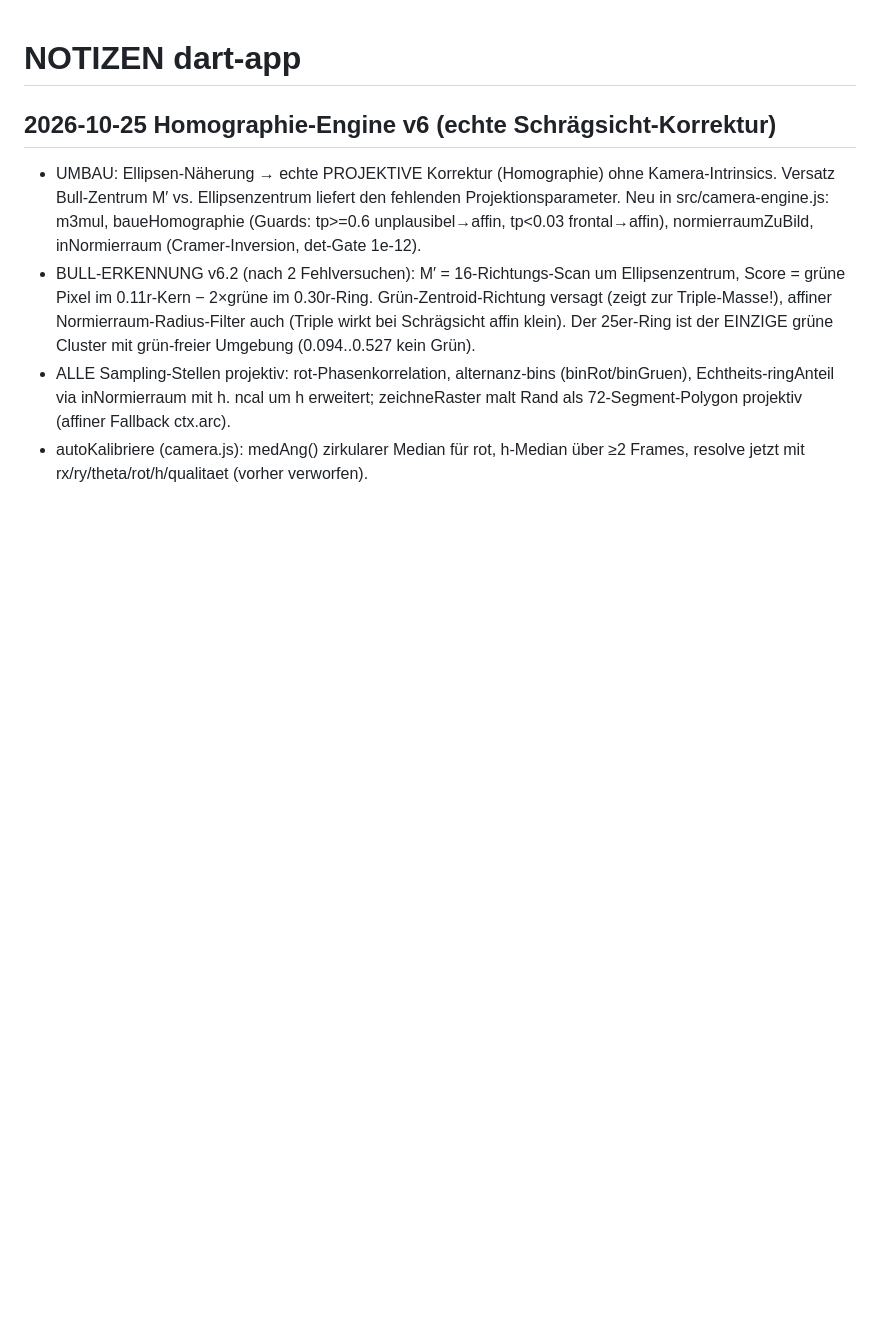
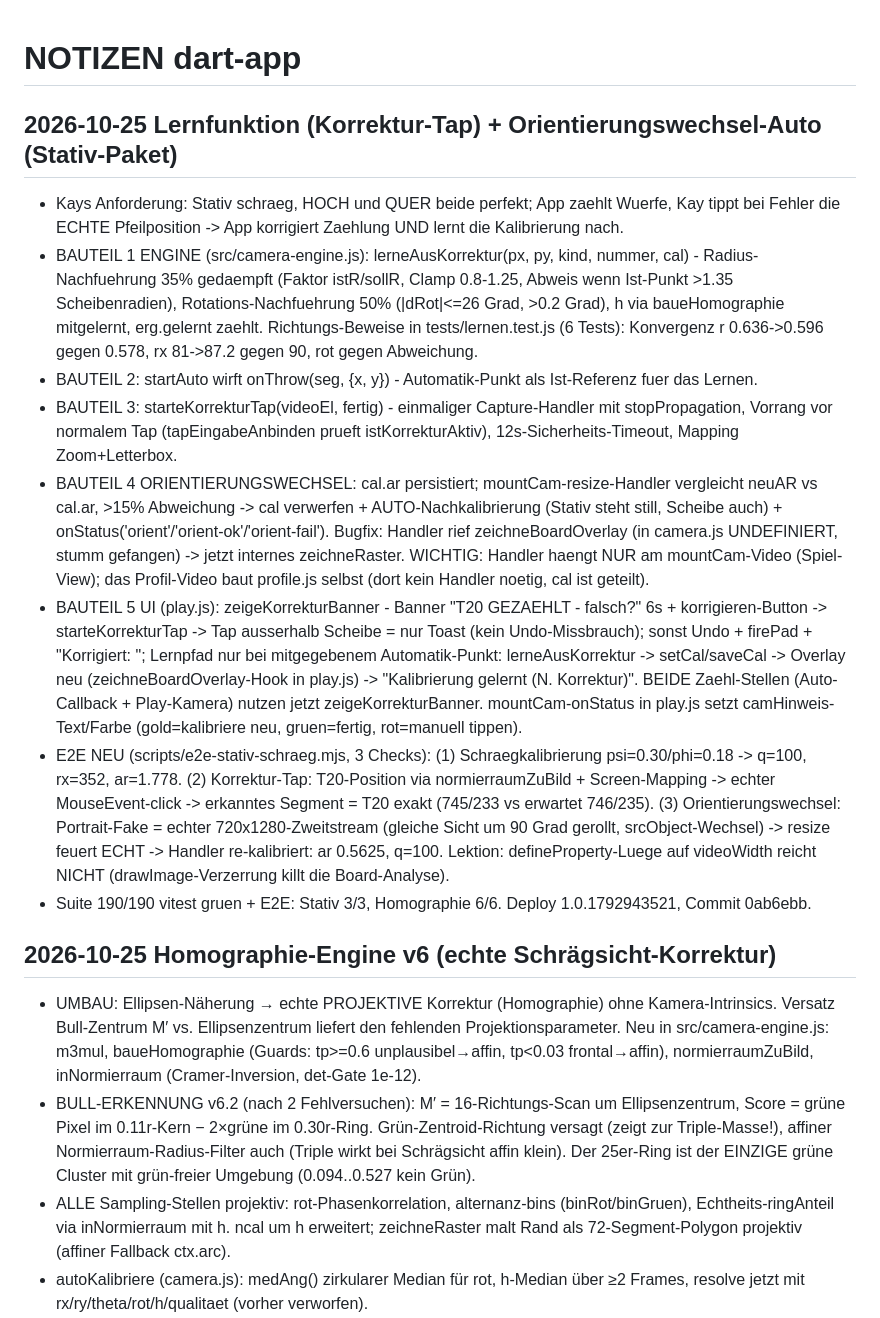
Before and after one commit to Raiserhead81/dart-app, a Markdown page: NOTIZEN.md, the part around the change. Drawn GitHub-style; blank space fills up the shorter version.

Commit message:
NOTIZEN: Lernfunktion + Orientierungswechsel + Stativ-E2E dokumentiert

```diff
--- a/NOTIZEN.md
+++ b/NOTIZEN.md
@@ -1,4 +1,14 @@
 # NOTIZEN dart-app
+
+## 2026-10-25 Lernfunktion (Korrektur-Tap) + Orientierungswechsel-Auto (Stativ-Paket)
+- Kays Anforderung: Stativ schraeg, HOCH und QUER beide perfekt; App zaehlt Wuerfe, Kay tippt bei Fehler die ECHTE Pfeilposition -> App korrigiert Zaehlung UND lernt die Kalibrierung nach.
+- BAUTEIL 1 ENGINE (src/camera-engine.js): lerneAusKorrektur(px, py, kind, nummer, cal) - Radius-Nachfuehrung 35% gedaempft (Faktor istR/sollR, Clamp 0.8-1.25, Abweis wenn Ist-Punkt >1.35 Scheibenradien), Rotations-Nachfuehrung 50% (|dRot|<=26 Grad, >0.2 Grad), h via baueHomographie mitgelernt, erg.gelernt zaehlt. Richtungs-Beweise in tests/lernen.test.js (6 Tests): Konvergenz r 0.636->0.596 gegen 0.578, rx 81->87.2 gegen 90, rot gegen Abweichung.
+- BAUTEIL 2: startAuto wirft onThrow(seg, {x, y}) - Automatik-Punkt als Ist-Referenz fuer das Lernen.
+- BAUTEIL 3: starteKorrekturTap(videoEl, fertig) - einmaliger Capture-Handler mit stopPropagation, Vorrang vor normalem Tap (tapEingabeAnbinden prueft istKorrekturAktiv), 12s-Sicherheits-Timeout, Mapping Zoom+Letterbox.
+- BAUTEIL 4 ORIENTIERUNGSWECHSEL: cal.ar persistiert; mountCam-resize-Handler vergleicht neuAR vs cal.ar, >15% Abweichung -> cal verwerfen + AUTO-Nachkalibrierung (Stativ steht still, Scheibe auch) + onStatus('orient'/'orient-ok'/'orient-fail'). Bugfix: Handler rief zeichneBoardOverlay (in camera.js UNDEFINIERT, stumm gefangen) -> jetzt internes zeichneRaster. WICHTIG: Handler haengt NUR am mountCam-Video (Spiel-View); das Profil-Video baut profile.js selbst (dort kein Handler noetig, cal ist geteilt).
+- BAUTEIL 5 UI (play.js): zeigeKorrekturBanner - Banner "T20 GEZAEHLT - falsch?" 6s + korrigieren-Button -> starteKorrekturTap -> Tap ausserhalb Scheibe = nur Toast (kein Undo-Missbrauch); sonst Undo + firePad + "Korrigiert: <label>"; Lernpfad nur bei mitgegebenem Automatik-Punkt: lerneAusKorrektur -> setCal/saveCal -> Overlay neu (zeichneBoardOverlay-Hook in play.js) -> "Kalibrierung gelernt (N. Korrektur)". BEIDE Zaehl-Stellen (Auto-Callback + Play-Kamera) nutzen jetzt zeigeKorrekturBanner. mountCam-onStatus in play.js setzt camHinweis-Text/Farbe (gold=kalibriere neu, gruen=fertig, rot=manuell tippen).
+- E2E NEU (scripts/e2e-stativ-schraeg.mjs, 3 Checks): (1) Schraegkalibrierung psi=0.30/phi=0.18 -> q=100, rx=352, ar=1.778. (2) Korrektur-Tap: T20-Position via normierraumZuBild + Screen-Mapping -> echter MouseEvent-click -> erkanntes Segment = T20 exakt (745/233 vs erwartet 746/235). (3) Orientierungswechsel: Portrait-Fake = echter 720x1280-Zweitstream (gleiche Sicht um 90 Grad gerollt, srcObject-Wechsel) -> resize feuert ECHT -> Handler re-kalibriert: ar 0.5625, q=100. Lektion: defineProperty-Luege auf videoWidth reicht NICHT (drawImage-Verzerrung killt die Board-Analyse).
+- Suite 190/190 vitest gruen + E2E: Stativ 3/3, Homographie 6/6. Deploy 1.0.1792943521, Commit 0ab6ebb.
 
 ## 2026-10-25 Homographie-Engine v6 (echte Schrägsicht-Korrektur)
 - UMBAU: Ellipsen-Näherung → echte PROJEKTIVE Korrektur (Homographie) ohne Kamera-Intrinsics. Versatz Bull-Zentrum M′ vs. Ellipsenzentrum liefert den fehlenden Projektionsparameter. Neu in src/camera-engine.js: m3mul, baueHomographie (Guards: tp>=0.6 unplausibel→affin, tp<0.03 frontal→affin), normierraumZuBild, inNormierraum (Cramer-Inversion, det-Gate 1e-12).
```
